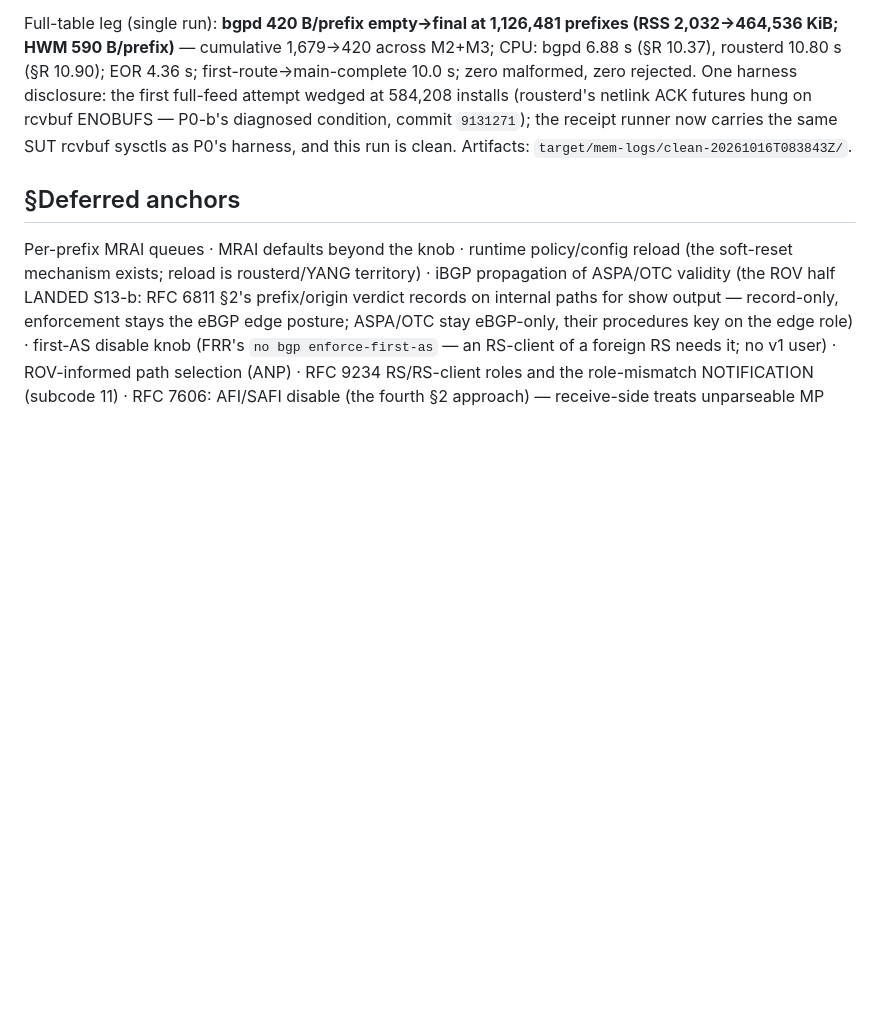
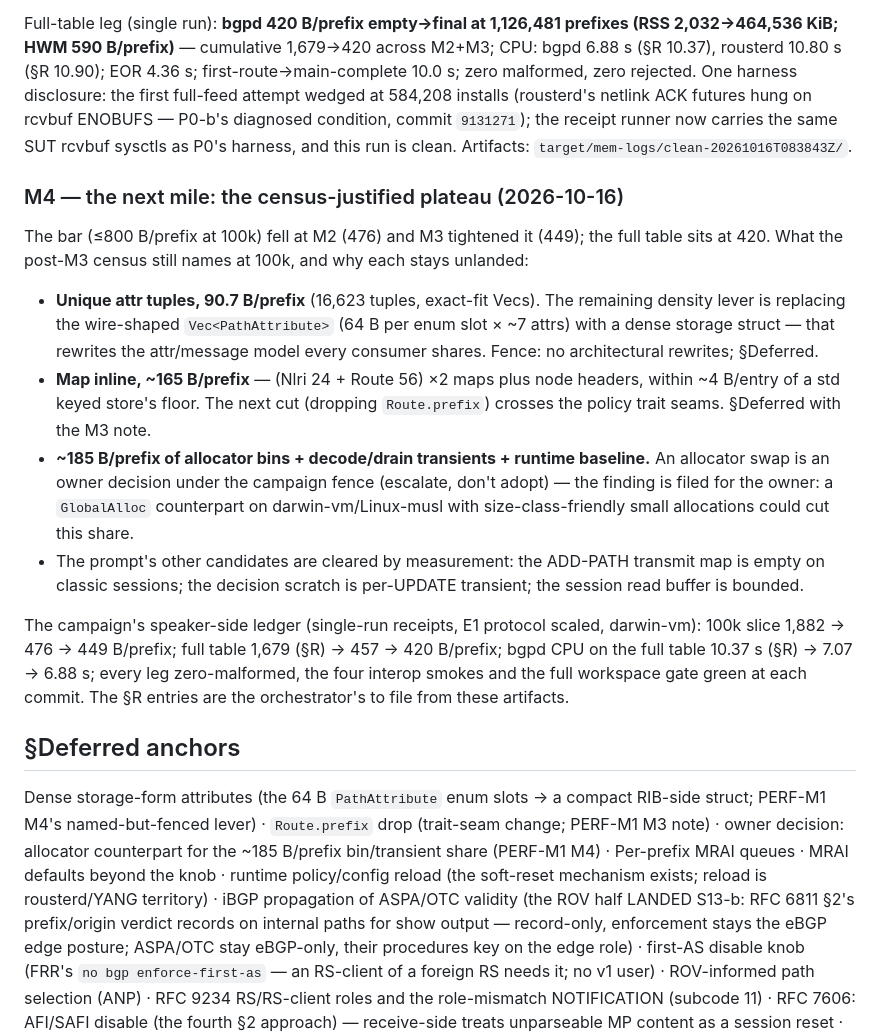
Before and after one commit to li-ch/rouster, a Markdown page: docs/protocols/bgp.md, the part around the change. Rendered like a GitHub page; blank space fills up the shorter version.

Commit message:
bgpd: docs - PERF-M1 M4 close, the census-justified plateau
The bar (<=800 B/prefix at 100k) fell at M2 (476) and M3 tightened
it (449; full table 420). What the post-M3 census still names, and
why each lever stays unlanded: dense storage-form attributes (a
message-model rewrite - fenced), Route.prefix drop (policy trait
seams - fenced), and ~185 B/prefix of allocator bins/transients (an
allocator swap is an owner decision - escalated in the stream
report, not adopted). The prompt's other next-mile candidates are
cleared by measurement. The speaker-side ledger and per-milestone
receipts live in the section; SR entries are the orchestrator's to
file from target/mem-logs/.

```diff
--- a/docs/protocols/bgp.md
+++ b/docs/protocols/bgp.md
@@ -683,9 +683,46 @@ condition, commit `9131271`); the receipt runner now carries the
 same SUT rcvbuf sysctls as P0's harness, and this run is clean.
 Artifacts: `target/mem-logs/clean-20261016T083843Z/`.
 
+### M4 — the next mile: the census-justified plateau (2026-10-16)
+
+The bar (≤800 B/prefix at 100k) fell at M2 (476) and M3 tightened it
+(449); the full table sits at 420. What the post-M3 census still
+names at 100k, and why each stays unlanded:
+
+- **Unique attr tuples, 90.7 B/prefix** (16,623 tuples, exact-fit
+  Vecs). The remaining density lever is replacing the wire-shaped
+  `Vec<PathAttribute>` (64 B per enum slot × ~7 attrs) with a dense
+  storage struct — that rewrites the attr/message model every
+  consumer shares. Fence: no architectural rewrites; §Deferred.
+- **Map inline, ~165 B/prefix** — (Nlri 24 + Route 56) ×2 maps plus
+  node headers, within ~4 B/entry of a std keyed store's floor. The
+  next cut (dropping `Route.prefix`) crosses the policy trait seams.
+  §Deferred with the M3 note.
+- **~185 B/prefix of allocator bins + decode/drain transients +
+  runtime baseline.** An allocator swap is an owner decision under
+  the campaign fence (escalate, don't adopt) — the finding is filed
+  for the owner: a `GlobalAlloc` counterpart on darwin-vm/Linux-musl
+  with size-class-friendly small allocations could cut this share.
+- The prompt's other candidates are cleared by measurement: the
+  ADD-PATH transmit map is empty on classic sessions; the decision
+  scratch is per-UPDATE transient; the session read buffer is
+  bounded.
+
+The campaign's speaker-side ledger (single-run receipts, E1 protocol
+scaled, darwin-vm): 100k slice 1,882 → 476 → 449 B/prefix; full
+table 1,679 (§R) → 457 → 420 B/prefix; bgpd CPU on the full table
+10.37 s (§R) → 7.07 → 6.88 s; every leg zero-malformed, the four
+interop smokes and the full workspace gate green at each commit. The
+§R entries are the orchestrator's to file from these artifacts.
+
 ## §Deferred anchors
 
-Per-prefix MRAI queues · MRAI defaults beyond the knob · runtime
+Dense storage-form attributes (the 64 B `PathAttribute` enum slots →
+a compact RIB-side struct; PERF-M1 M4's named-but-fenced lever) ·
+`Route.prefix` drop (trait-seam change; PERF-M1 M3 note) · owner
+decision: allocator counterpart for the ~185 B/prefix bin/transient
+share (PERF-M1 M4) · Per-prefix MRAI queues · MRAI defaults beyond
+the knob · runtime
 policy/config reload (the soft-reset mechanism exists; reload is
 rousterd/YANG territory) · iBGP propagation of ASPA/OTC validity
 (the ROV half LANDED S13-b: RFC 6811 §2's prefix/origin verdict
```
